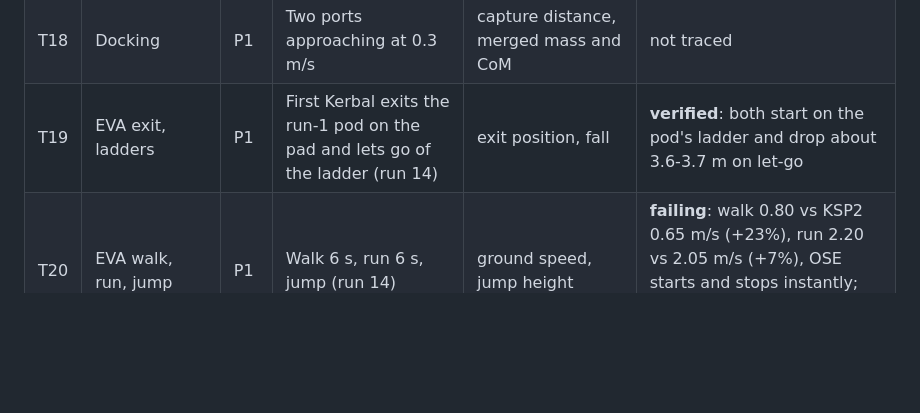
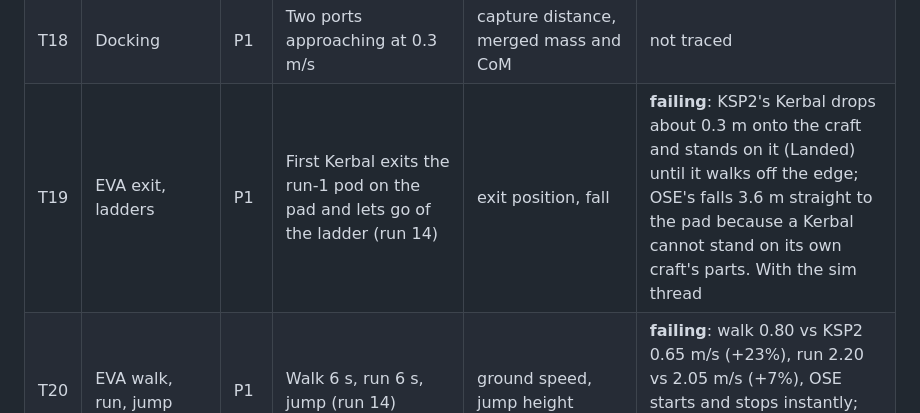
Before and after one commit to unknown201/OpenSpaceExplorer, a Markdown page: docs/ksp2-side-by-side-gaps.md, the part around the change. Drawn GitHub-style; blank space fills up the shorter version.

Commit message:
Gap report: T19 failing (KSP2 Kerbals stand on their craft after letting go of the ladder)
Co-Authored-By: Claude Opus 5.5 <noreply@anthropic.com>

```diff
--- a/docs/ksp2-side-by-side-gaps.md
+++ b/docs/ksp2-side-by-side-gaps.md
@@ -214,7 +214,7 @@ P2 completeness.
 | T16 | Wheels and driving (fix: PR 45) | P1 | Stock Inquisitive Rover: full wheel throttle 15 s, coast 3 s, brakes 8 s, half throttle full steer 10 s | speed vs time, stopping, yaw rate | **failing**: about 2x acceleration, top speed 12.7 vs 9.8 m/s, turn 5.4-9.0 vs 1.2-2.5 m/s and up to 3.2 vs 1.33 rad/s, yaw stops instantly on release; brakes match. Rover mass 0.977 vs 0.924 t |
 | T17 | RCS translation and rotation | P1 | Stock KSS Hub: 2 s forward, 2 s right, 1 s pitch | monoprop use, rate | **verified** (fuel within 2%, pitch rate 0%); craft mass +3.4% is with the sim thread |
 | T18 | Docking | P1 | Two ports approaching at 0.3 m/s | capture distance, merged mass and CoM | not traced |
-| T19 | EVA exit, ladders | P1 | First Kerbal exits the run-1 pod on the pad and lets go of the ladder (run 14) | exit position, fall | **verified**: both start on the pod's ladder and drop about 3.6-3.7 m on let-go |
+| T19 | EVA exit, ladders | P1 | First Kerbal exits the run-1 pod on the pad and lets go of the ladder (run 14) | exit position, fall | **failing**: KSP2's Kerbal drops about 0.3 m onto the craft and stands on it (Landed) until it walks off the edge; OSE's falls 3.6 m straight to the pad because a Kerbal cannot stand on its own craft's parts. With the sim thread |
 | T20 | EVA walk, run, jump | P1 | Walk 6 s, run 6 s, jump (run 14) | ground speed, jump height | **failing**: walk 0.80 vs KSP2 0.65 m/s (+23%), run 2.20 vs 2.05 m/s (+7%), OSE starts and stops instantly; jump about 0.28 m in KSP2. With the sim thread |
 | T21 | EVA jetpack | P1 | 2 s up, 2 s forward in orbit | delta-v and fuel per second | not traced |
 | T22 | Electric charge and solar | P2 | Probe with panels in sun, wheel on | EC rate in/out | not traced |
```
